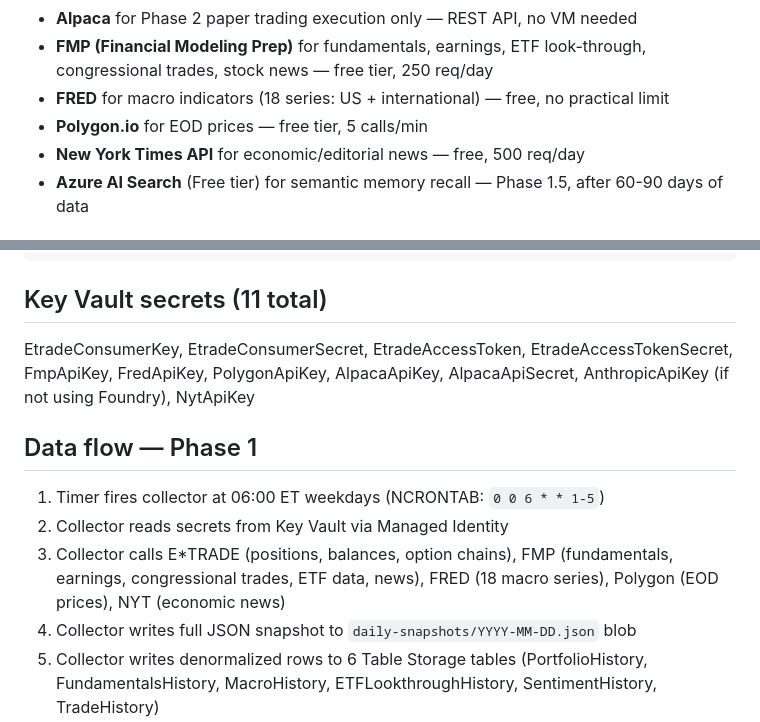
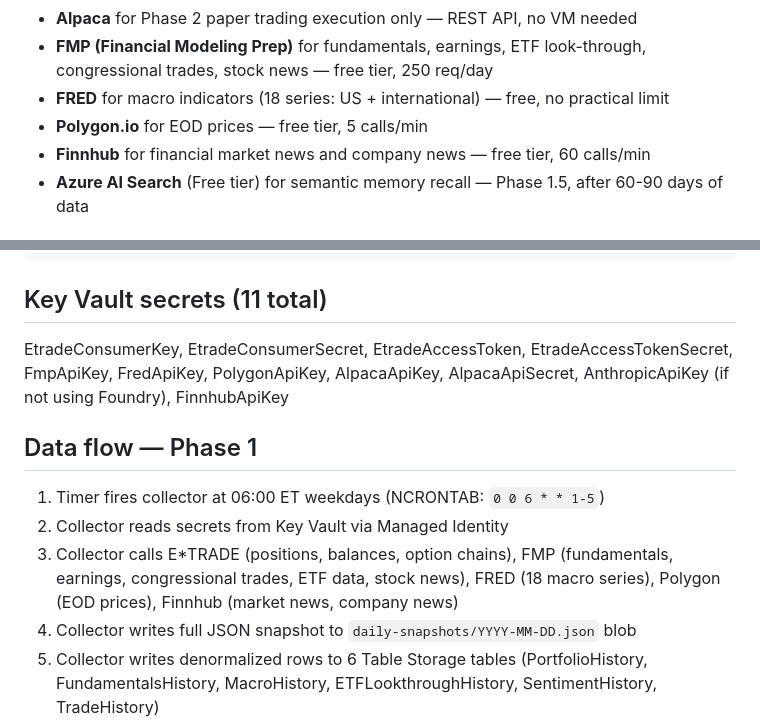
Before and after one commit to jgarrote83/portfolio-automation, a Markdown page: CLAUDE.md, 2 parts joined by grey strips. GitHub-like rendering.

Commit message:
Replace NYT API with Finnhub for market and company news

````diff
--- a/CLAUDE.md
+++ b/CLAUDE.md
@@ -10,7 +10,7 @@ Azure-native automated portfolio analysis and paper trade execution pipeline. Si
 - **FMP (Financial Modeling Prep)** for fundamentals, earnings, ETF look-through, congressional trades, stock news — free tier, 250 req/day
 - **FRED** for macro indicators (18 series: US + international) — free, no practical limit
 - **Polygon.io** for EOD prices — free tier, 5 calls/min
-- **New York Times API** for economic/editorial news — free, 500 req/day
+- **Finnhub** for financial market news and company news — free tier, 60 calls/min
 - **Azure AI Search** (Free tier) for semantic memory recall — Phase 1.5, after 60-90 days of data
 
 ## Tech stack
@@ -67,12 +67,12 @@ portfolio-automation/
 ```
 
 ## Key Vault secrets (11 total)
-EtradeConsumerKey, EtradeConsumerSecret, EtradeAccessToken, EtradeAccessTokenSecret, FmpApiKey, FredApiKey, PolygonApiKey, AlpacaApiKey, AlpacaApiSecret, AnthropicApiKey (if not using Foundry), NytApiKey
+EtradeConsumerKey, EtradeConsumerSecret, EtradeAccessToken, EtradeAccessTokenSecret, FmpApiKey, FredApiKey, PolygonApiKey, AlpacaApiKey, AlpacaApiSecret, AnthropicApiKey (if not using Foundry), FinnhubApiKey
 
 ## Data flow — Phase 1
 1. Timer fires collector at 06:00 ET weekdays (NCRONTAB: `0 0 6 * * 1-5`)
 2. Collector reads secrets from Key Vault via Managed Identity
-3. Collector calls E*TRADE (positions, balances, option chains), FMP (fundamentals, earnings, congressional trades, ETF data, news), FRED (18 macro series), Polygon (EOD prices), NYT (economic news)
+3. Collector calls E*TRADE (positions, balances, option chains), FMP (fundamentals, earnings, congressional trades, ETF data, stock news), FRED (18 macro series), Polygon (EOD prices), Finnhub (market news, company news)
 4. Collector writes full JSON snapshot to `daily-snapshots/YYYY-MM-DD.json` blob
 5. Collector writes denormalized rows to 6 Table Storage tables (PortfolioHistory, FundamentalsHistory, MacroHistory, ETFLookthroughHistory, SentimentHistory, TradeHistory)
 6. Blob trigger fires analyzer
````
